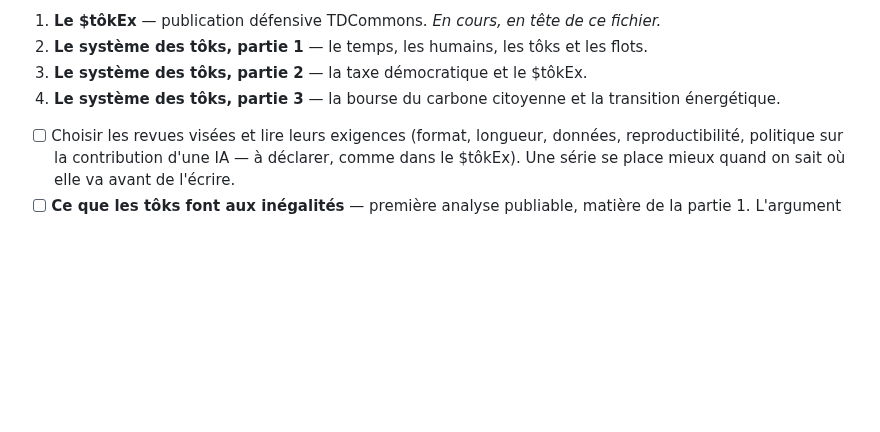
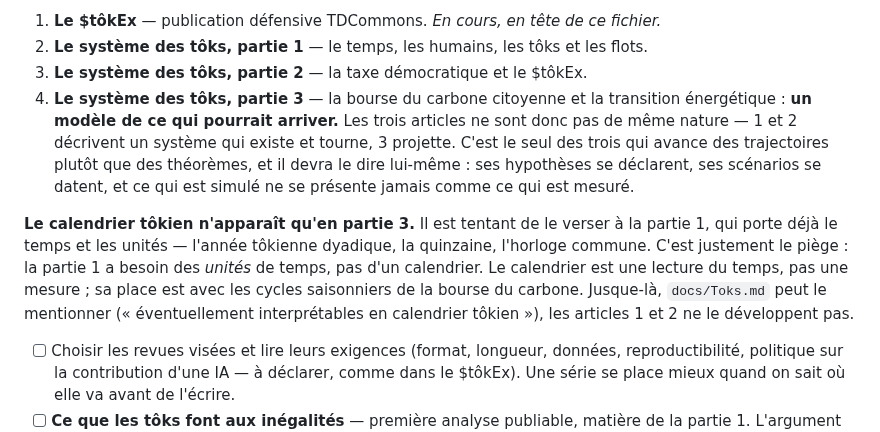
Before and after one commit to MaximeTousignant/miluRepo, a Markdown page: TODO.md, the part around the change. GitHub-like rendering; blank space fills up the shorter version.

Commit message:
TODO : la place du calendrier tôkien, et la nature de la partie 3
Deux notes dans la section « Recherche », là où la série est arrêtée.

Le calendrier tôkien n'apparaît qu'en partie 3. La partie 1 l'attire —
elle porte déjà le temps, l'année dyadique, la quinzaine — et c'est le
piège : elle a besoin des unités de temps, pas d'un calendrier. Le
calendrier est une lecture du temps, pas une mesure ; sa place est avec
les cycles saisonniers de la bourse du carbone.

Et la partie 3 est d'une autre nature que les deux premières : un modèle
de ce qui pourrait arriver. Les articles 1 et 2 décrivent un système qui
existe et tourne, le 3 projette. D'où une exigence qui lui est propre :
hypothèses déclarées, scénarios datés, et jamais un résultat simulé
présenté comme un résultat mesuré.

Co-Authored-By: Claude Opus 5 <noreply@anthropic.com>

```diff
--- a/TODO.md
+++ b/TODO.md
@@ -95,7 +95,19 @@ La série, telle qu'arrêtée avec l'Opératrice :
 2. **Le système des tôks, partie 1** — le temps, les humains, les tôks et les flots.
 3. **Le système des tôks, partie 2** — la taxe démocratique et le \$tôkEx.
 4. **Le système des tôks, partie 3** — la bourse du carbone citoyenne et la transition
-   énergétique.
+   énergétique : **un modèle de ce qui pourrait arriver.** Les trois articles ne sont
+   donc pas de même nature — 1 et 2 décrivent un système qui existe et tourne, 3
+   projette. C'est le seul des trois qui avance des trajectoires plutôt que des
+   théorèmes, et il devra le dire lui-même : ses hypothèses se déclarent, ses scénarios
+   se datent, et ce qui est simulé ne se présente jamais comme ce qui est mesuré.
+
+**Le calendrier tôkien n'apparaît qu'en partie 3.** Il est tentant de le verser à la
+partie 1, qui porte déjà le temps et les unités — l'année tôkienne dyadique, la
+quinzaine, l'horloge commune. C'est justement le piège : la partie 1 a besoin des
+*unités* de temps, pas d'un calendrier. Le calendrier est une lecture du temps, pas une
+mesure ; sa place est avec les cycles saisonniers de la bourse du carbone. Jusque-là,
+`docs/Toks.md` peut le mentionner (« éventuellement interprétables en calendrier
+tôkien »), les articles 1 et 2 ne le développent pas.
 
 - [ ] Choisir les revues visées et lire leurs exigences (format, longueur, données,
   reproductibilité, politique sur la contribution d'une IA — à déclarer, comme dans le
```
